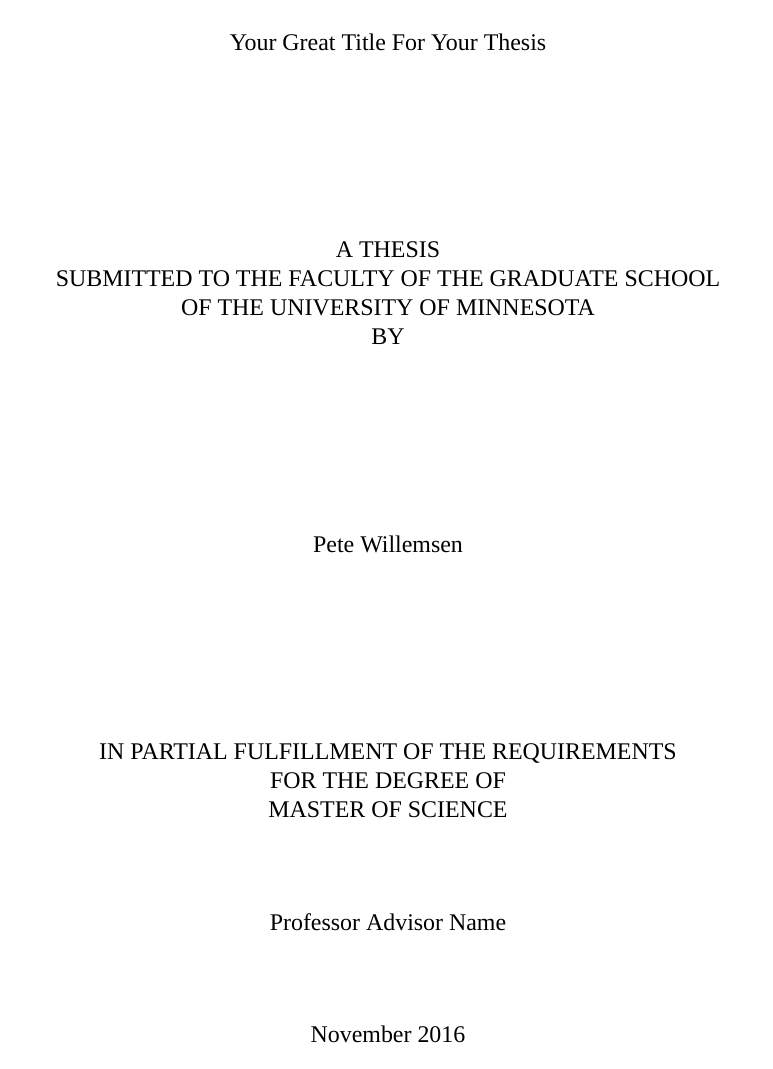
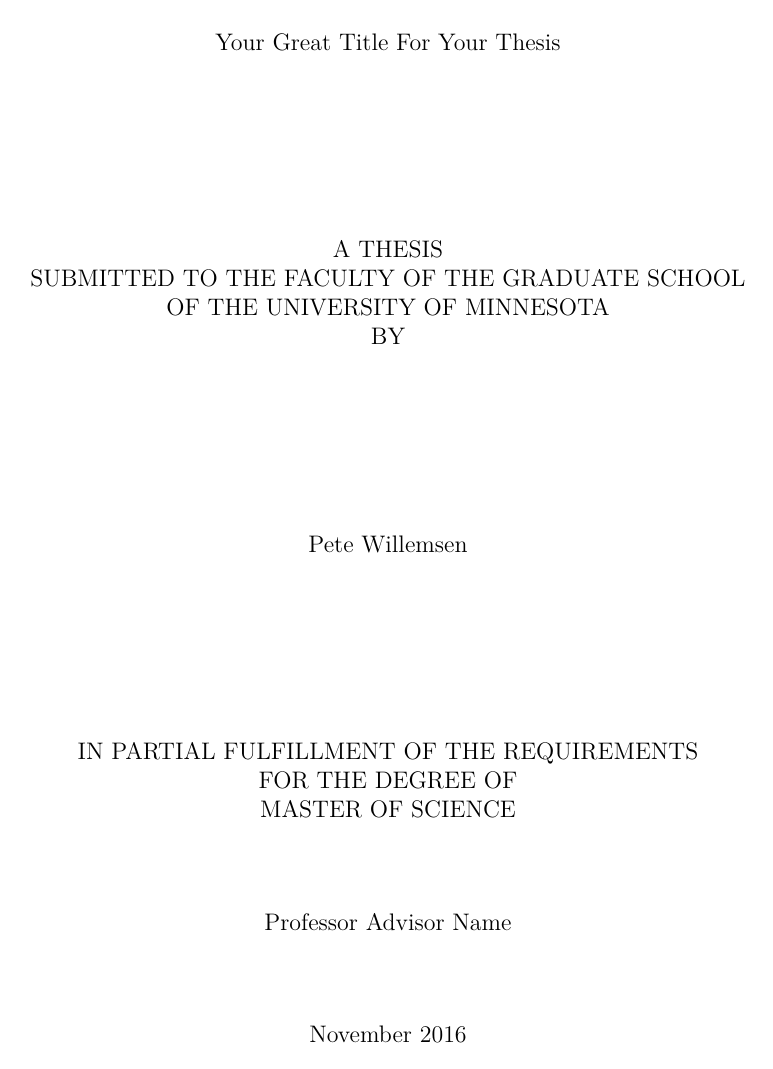
Before and after one commit to umdcs/UMDCS_LaTeX_ThesisTemplate, a LaTeX thesis (UMDCS_MSThesis.tex): page 1 of 19. Compiled offline with XeLaTeX; a missing font is replaced by an installed copy or a similar font.

Commit message:
Fontspec appears to no longer be needed and is causing problems for use on ShareLaTeX. It has been commented out of the main thesis tex file.

```diff
--- a/UMDCS_MSThesis.tex
+++ b/UMDCS_MSThesis.tex
@@ -24,8 +24,8 @@
 % Your references are placed into the .bib file and then specified here:
 \addbibresource{UMDCS_MSThesis.bib}
 
-\usepackage{fontspec}
-\setmainfont{TimesNewRomanPSMT}
+% \usepackage{fontspec}
+% \setmainfont{TimesNewRomanPSMT}
 % \setmathfont{CambriaMath}
 % \setmainfont{Times}
 % \setsansfont{Helvetica}
```
Also changed, not shown: UMDCS_MSThesis.pdf.
